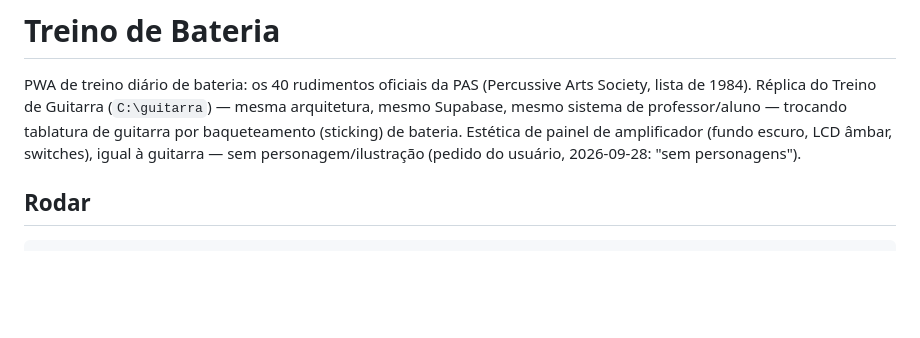
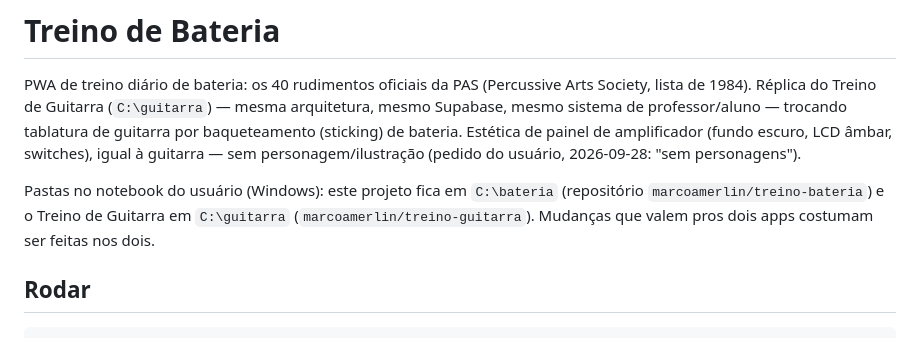
Before and after one commit to marcoamerlin/treino-bateria, a Markdown page: CLAUDE.md, the part around the change. GitHub-like rendering; blank space fills up the shorter version.

Commit message:
Registra as pastas dos dois projetos no notebook (C:\bateria e C:\guitarra)
Co-Authored-By: Claude Opus 5.5 <noreply@anthropic.com>
Claude-Session: https://claude.ai/code/session_01EtaFa8u84xQFA8ZHQv19tT

```diff
--- a/CLAUDE.md
+++ b/CLAUDE.md
@@ -5,6 +5,10 @@ de 1984). Réplica do Treino de Guitarra (`C:\guitarra`) — mesma arquitetura,
 sistema de professor/aluno — trocando tablatura de guitarra por baqueteamento (sticking) de
 bateria. Estética de painel de amplificador (fundo escuro, LCD âmbar, switches), igual à guitarra
 — sem personagem/ilustração (pedido do usuário, 2026-09-28: "sem personagens").
+
+Pastas no notebook do usuário (Windows): este projeto fica em `C:\bateria` (repositório
+`marcoamerlin/treino-bateria`) e o Treino de Guitarra em `C:\guitarra`
+(`marcoamerlin/treino-guitarra`). Mudanças que valem pros dois apps costumam ser feitas nos dois.
 
 ## Rodar
 
```
